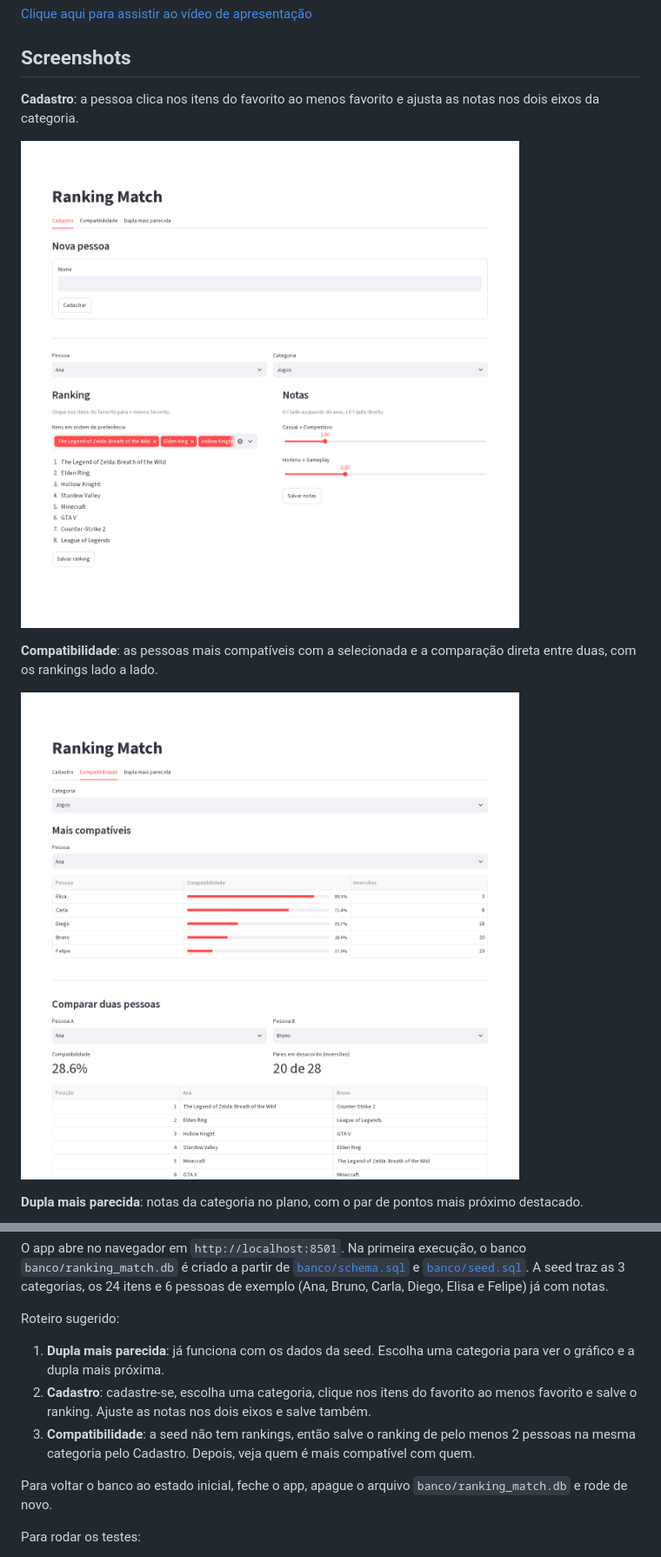
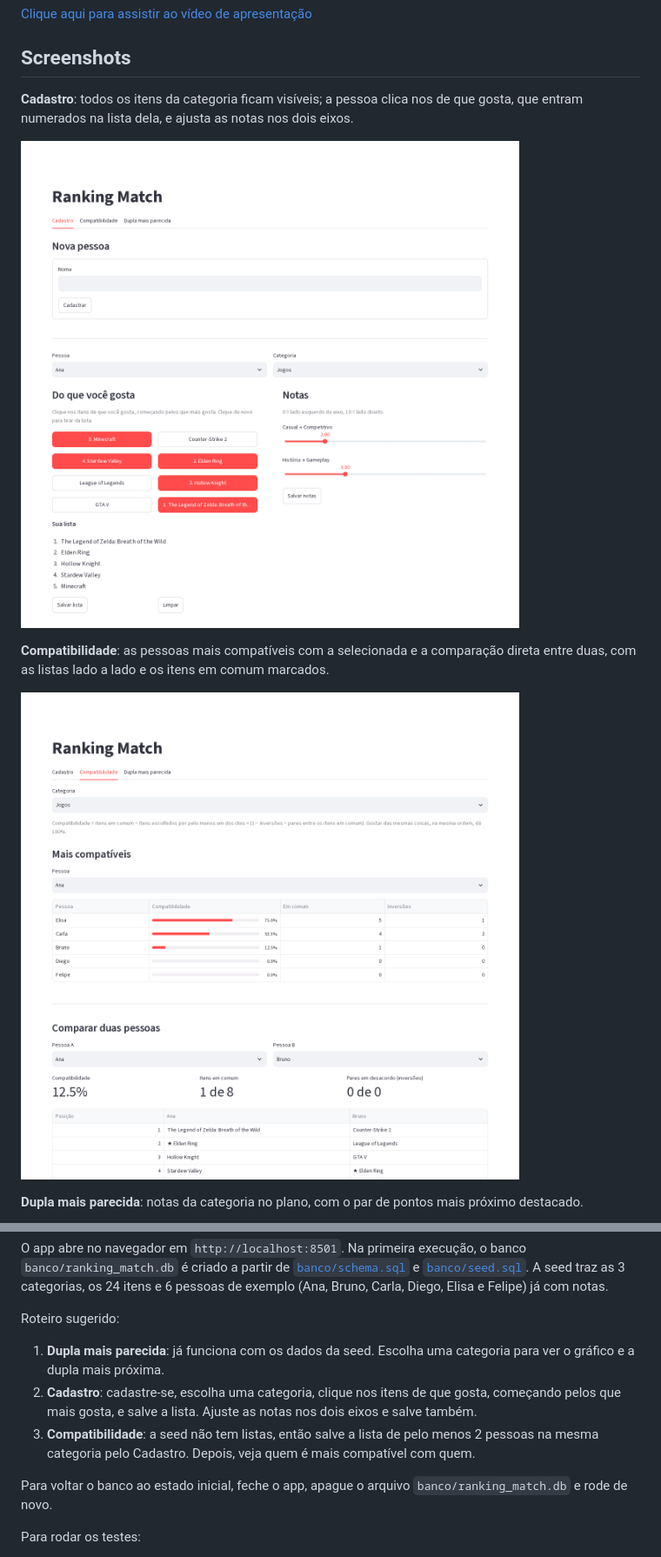
Before and after one commit to projeto-de-algoritmos-2026/G5_Dividir_e_Conquistar_PA-26.2-, a Markdown page: README.md, 2 parts joined by grey strips. Shown at 87% size. GitHub-like rendering; pictures changed too: docs/screenshots/cadastro.png, docs/screenshots/compatibilidade.png.

Commit message:
docs: README e screenshots com a nova escolha de itens

```diff
--- a/README.md
+++ b/README.md
@@ -60,11 +71,11 @@ Os dois algoritmos são testados contra uma força bruta O(n²) em 200 casos ale
 
 ## Screenshots
 
-**Cadastro**: a pessoa clica nos itens do favorito ao menos favorito e ajusta as notas nos dois eixos da categoria.
+**Cadastro**: todos os itens da categoria ficam visíveis; a pessoa clica nos de que gosta, que entram numerados na lista dela, e ajusta as notas nos dois eixos.
 
 ![Aba Cadastro](docs/screenshots/cadastro.png)
 
-**Compatibilidade**: as pessoas mais compatíveis com a selecionada e a comparação direta entre duas, com os rankings lado a lado.
+**Compatibilidade**: as pessoas mais compatíveis com a selecionada e a comparação direta entre duas, com as listas lado a lado e os itens em comum marcados.
 
 ![Aba Compatibilidade](docs/screenshots/compatibilidade.png)
 
@@ -118,8 +129,8 @@ O app abre no navegador em `http://localhost:8501`. Na primeira execução, o ba
 Roteiro sugerido:
 
 1. **Dupla mais parecida**: já funciona com os dados da seed. Escolha uma categoria para ver o gráfico e a dupla mais próxima.
-2. **Cadastro**: cadastre-se, escolha uma categoria, clique nos itens do favorito ao menos favorito e salve o ranking. Ajuste as notas nos dois eixos e salve também.
-3. **Compatibilidade**: a seed não tem rankings, então salve o ranking de pelo menos 2 pessoas na mesma categoria pelo Cadastro. Depois, veja quem é mais compatível com quem.
+2. **Cadastro**: cadastre-se, escolha uma categoria, clique nos itens de que gosta, começando pelos que mais gosta, e salve a lista. Ajuste as notas nos dois eixos e salve também.
+3. **Compatibilidade**: a seed não tem listas, então salve a lista de pelo menos 2 pessoas na mesma categoria pelo Cadastro. Depois, veja quem é mais compatível com quem.
 
 Para voltar o banco ao estado inicial, feche o app, apague o arquivo `banco/ranking_match.db` e rode de novo.
 
```
Also changed, not shown: other parts of README.md (+16 -5 lines).
